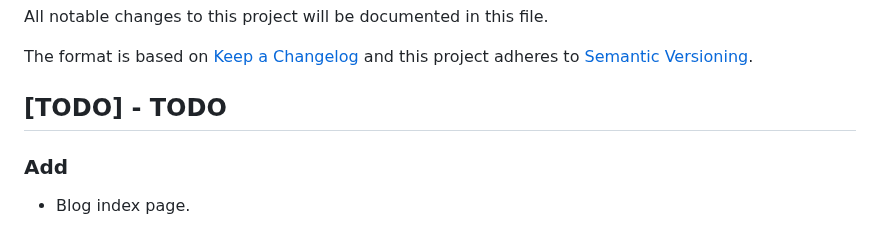
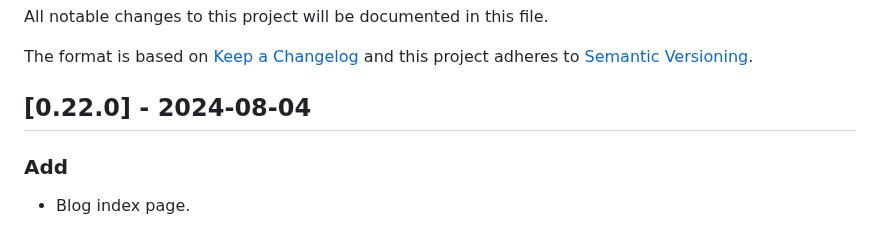
Before and after one commit to CarlosAMolina/cmoli.es, a Markdown page: CHANGELOG.md, the part around the change. GitHub-like rendering.

Commit message:
update changelog

```diff
--- a/CHANGELOG.md
+++ b/CHANGELOG.md
@@ -5,7 +5,7 @@ All notable changes to this project will be documented in this file.
 The format is based on [Keep a Changelog](http://keepachangelog.com/)
 and this project adheres to [Semantic Versioning](http://semver.org/).
 
-## [TODO] - TODO
+## [0.22.0] - 2024-08-04
 ### Add
 - Blog index page.
 
```
